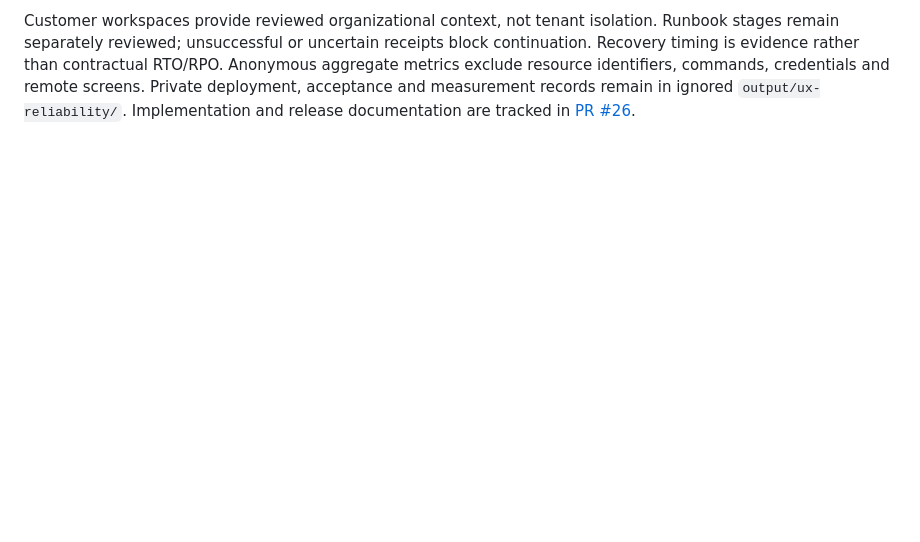
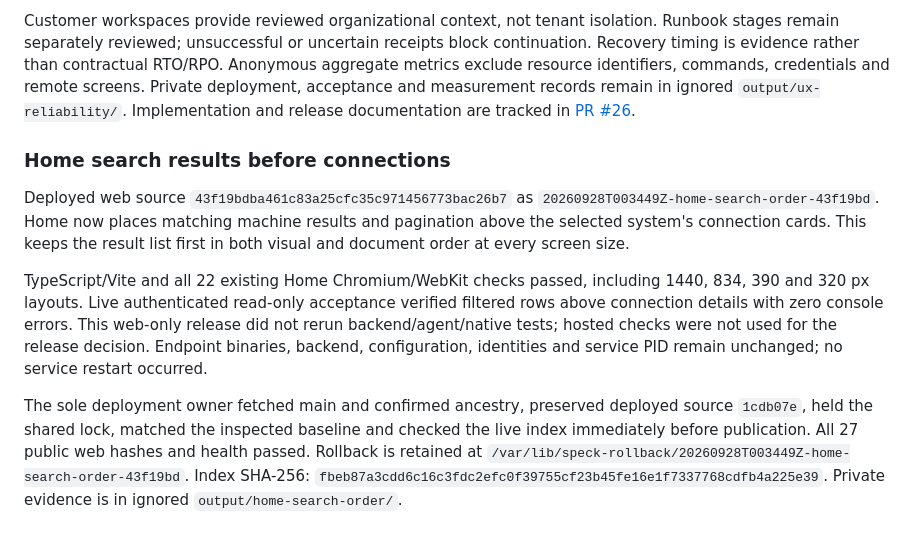
Before and after one commit to amcchord/speck, a Markdown page: WORKBOOK.md, the part around the change. GitHub-like rendering; blank space fills up the shorter version.

Commit message:
Record Home search layout deployment

```diff
--- a/WORKBOOK.md
+++ b/WORKBOOK.md
@@ -1132,3 +1132,25 @@ RTO/RPO. Anonymous aggregate metrics exclude resource identifiers, commands,
 credentials and remote screens. Private deployment, acceptance and measurement
 records remain in ignored `output/ux-reliability/`. Implementation and release
 documentation are tracked in [PR #26](https://github.com/amcchord/speck/pull/26).
+
+### Home search results before connections
+
+Deployed web source `43f19bdba461c83a25cfc35c971456773bac26b7` as
+`20260928T003449Z-home-search-order-43f19bd`. Home now places matching machine
+results and pagination above the selected system's connection cards. This keeps
+the result list first in both visual and document order at every screen size.
+
+TypeScript/Vite and all 22 existing Home Chromium/WebKit checks passed, including
+1440, 834, 390 and 320 px layouts. Live authenticated read-only acceptance verified
+filtered rows above connection details with zero console errors. This web-only
+release did not rerun backend/agent/native tests; hosted checks were not used for
+the release decision. Endpoint binaries, backend, configuration, identities and
+service PID remain unchanged; no service restart occurred.
+
+The sole deployment owner fetched main and confirmed ancestry, preserved deployed
+source `1cdb07e`, held the shared lock, matched the inspected baseline and checked
+the live index immediately before publication. All 27 public web hashes and health
+passed. Rollback is retained at
+`/var/lib/speck-rollback/20260928T003449Z-home-search-order-43f19bd`.
+Index SHA-256: `fbeb87a3cdd6c16c3fdc2efc0f39755cf23b45fe16e1f7337768cdfb4a225e39`.
+Private evidence is in ignored `output/home-search-order/`.
```
